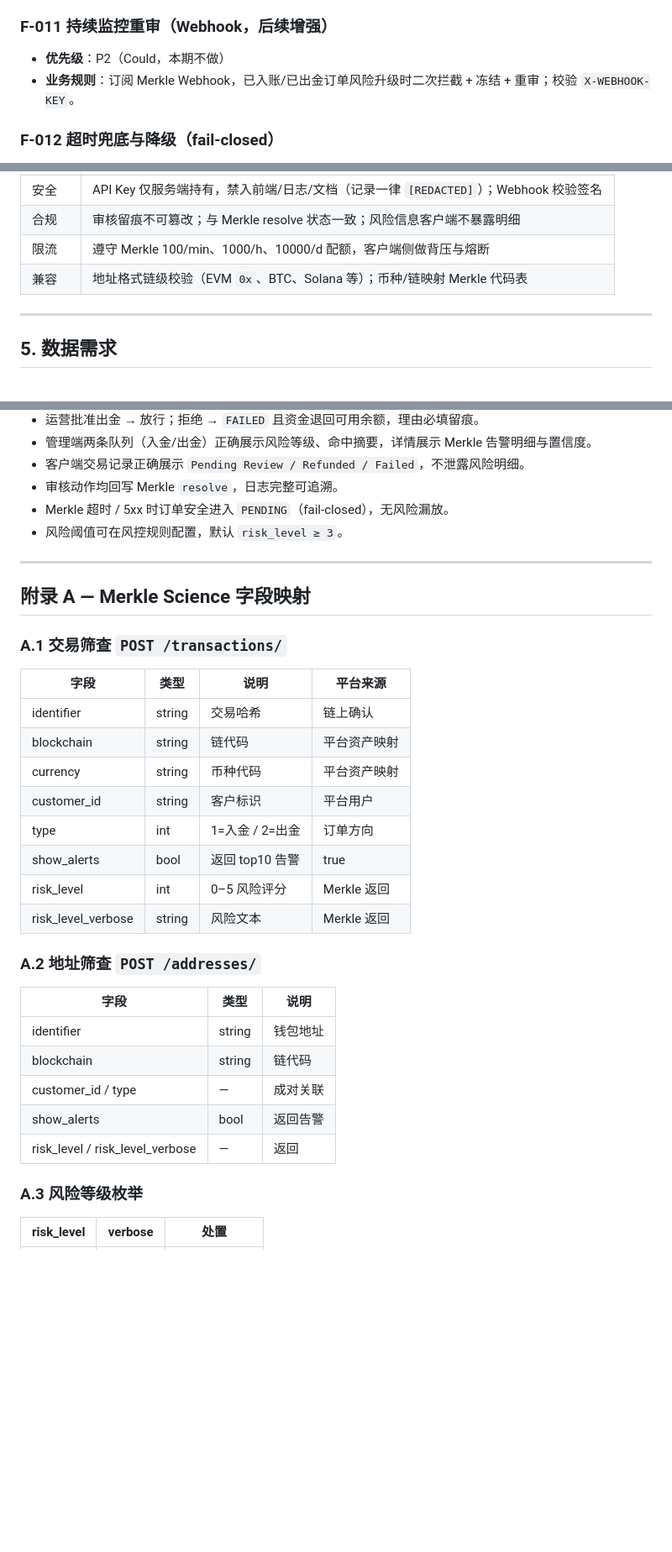
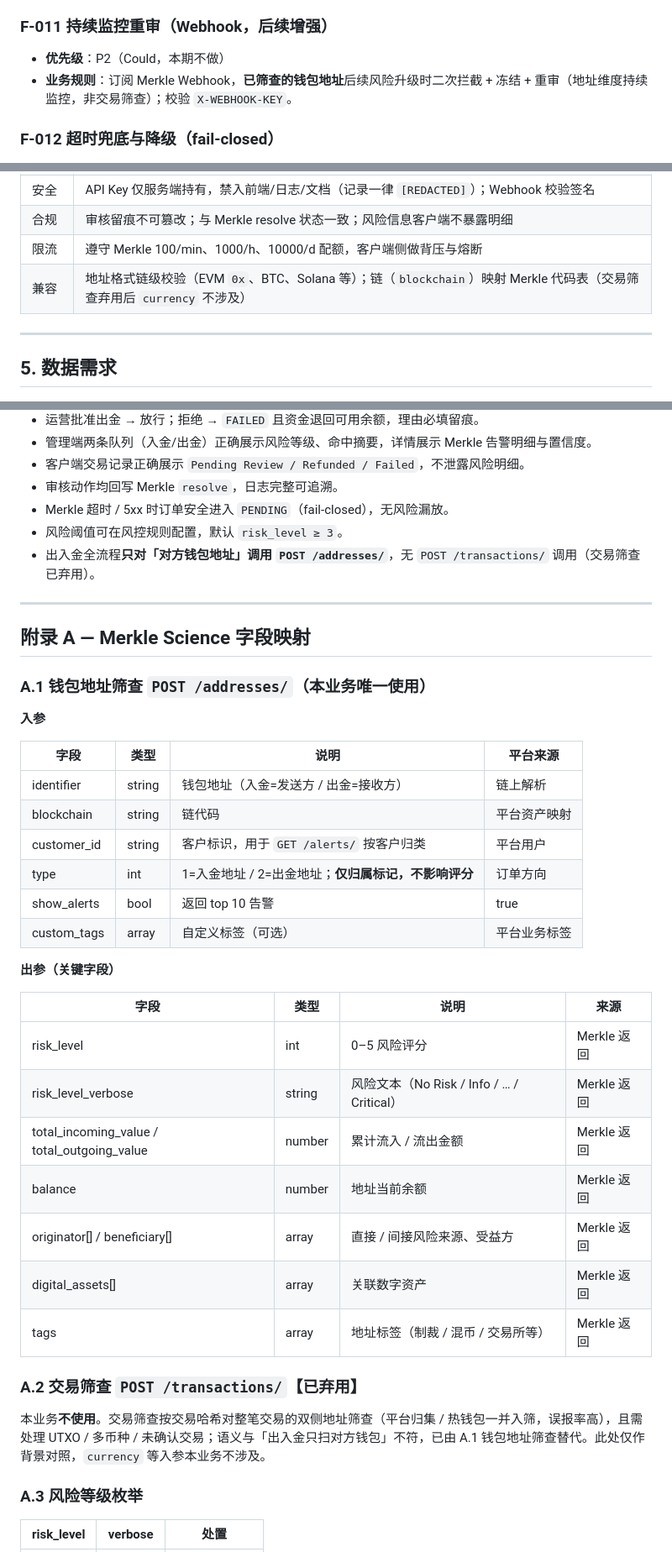
Before and after one commit to xieyi0734-art/yasbe-prototypes, a Markdown page: prd/PRD-加密出入金钱包风险扫描-Merkle-Science-v1.0.md, 3 parts joined by grey strips. Shown at 84% size. Drawn GitHub-style; blank space fills up the shorter version.

Commit message:
PRD(Merkle风险扫描) v1.1: 筛查模型由交易筛查(KYT)改为钱包地址筛查(KYA)
- 1.1 背景/1.4 术语: 明确钱包扫描(KYA)为唯一筛查方式, 新增术语行
- 新增 1.5 关键取舍: 弃用交易筛查的三条理由 + type 仅作归属标记
- F-001: POST /transactions/(type=1) -> POST /addresses/(type=1) 扫发送方钱包
- F-002: 明确 type=2 仅方向归属, 不影响评分
- F-003: 告警 identifier 说明改为钱包地址
- F-011: 持续监控改为地址维度(非交易筛查)
- 非功能-兼容: currency 不涉及, 仅 blockchain 映射
- 验收标准: 新增无 POST /transactions/ 调用校验
- 附录 A.1 重写为地址筛查(入参/出参完整字段), A.2 交易筛查标记已弃用
- 待确认决策新增 D6(入金 type 语义)

```diff
--- a/prd/PRD-加密出入金钱包风险扫描-Merkle-Science-v1.0.md
+++ b/prd/PRD-加密出入金钱包风险扫描-Merkle-Science-v1.0.md
@@ -156,7 +166,7 @@ YASBee 平台现有加密出入金能力（客户端 Crypto 交易模块 + 管
 
 ### F-011 持续监控重审（Webhook，后续增强）
 - **优先级**：P2（Could，本期不做）
-- **业务规则**：订阅 Merkle Webhook，已入账/已出金订单风险升级时二次拦截 + 冻结 + 重审；校验 `X-WEBHOOK-KEY`。
+- **业务规则**：订阅 Merkle Webhook，**已筛查的钱包地址**后续风险升级时二次拦截 + 冻结 + 重审（地址维度持续监控，非交易筛查）；校验 `X-WEBHOOK-KEY`。
 
 ### F-012 超时兜底与降级（fail-closed）
 - **优先级**：P0（Must）
@@ -177,7 +187,7 @@ YASBee 平台现有加密出入金能力（客户端 Crypto 交易模块 + 管
 | 安全 | API Key 仅服务端持有，禁入前端/日志/文档（记录一律 `[REDACTED]`）；Webhook 校验签名 |
 | 合规 | 审核留痕不可篡改；与 Merkle resolve 状态一致；风险信息客户端不暴露明细 |
 | 限流 | 遵守 Merkle 100/min、1000/h、10000/d 配额，客户端侧做背压与熔断 |
-| 兼容 | 地址格式链级校验（EVM `0x`、BTC、Solana 等）；币种/链映射 Merkle 代码表 |
+| 兼容 | 地址格式链级校验（EVM `0x`、BTC、Solana 等）；链（`blockchain`）映射 Merkle 代码表（交易筛查弃用后 `currency` 不涉及） |
 
 ---
 
@@ -241,31 +251,38 @@ YASBee 平台现有加密出入金能力（客户端 Crypto 交易模块 + 管
 - 审核动作均回写 Merkle `resolve`，日志完整可追溯。
 - Merkle 超时 / 5xx 时订单安全进入 `PENDING`（fail-closed），无风险漏放。
 - 风险阈值可在风控规则配置，默认 `risk_level ≥ 3`。
+- 出入金全流程**只对「对方钱包地址」调用 `POST /addresses/`**，无 `POST /transactions/` 调用（交易筛查已弃用）。
 
 ---
 
 ## 附录 A — Merkle Science 字段映射
 
-### A.1 交易筛查 `POST /transactions/`
+### A.1 钱包地址筛查 `POST /addresses/`（本业务唯一使用）
+**入参**
+
 | 字段 | 类型 | 说明 | 平台来源 |
 |---|---|---|---|
-| identifier | string | 交易哈希 | 链上确认 |
+| identifier | string | 钱包地址（入金=发送方 / 出金=接收方） | 链上解析 |
 | blockchain | string | 链代码 | 平台资产映射 |
-| currency | string | 币种代码 | 平台资产映射 |
-| customer_id | string | 客户标识 | 平台用户 |
-| type | int | 1=入金 / 2=出金 | 订单方向 |
-| show_alerts | bool | 返回 top10 告警 | true |
+| customer_id | string | 客户标识，用于 `GET /alerts/` 按客户归类 | 平台用户 |
+| type | int | 1=入金地址 / 2=出金地址；**仅归属标记，不影响评分** | 订单方向 |
+| show_alerts | bool | 返回 top 10 告警 | true |
+| custom_tags | array | 自定义标签（可选） | 平台业务标签 |
+
+**出参（关键字段）**
+
+| 字段 | 类型 | 说明 | 来源 |
+|---|---|---|---|
 | risk_level | int | 0–5 风险评分 | Merkle 返回 |
-| risk_level_verbose | string | 风险文本 | Merkle 返回 |
+| risk_level_verbose | string | 风险文本（No Risk / Info / … / Critical） | Merkle 返回 |
+| total_incoming_value / total_outgoing_value | number | 累计流入 / 流出金额 | Merkle 返回 |
+| balance | number | 地址当前余额 | Merkle 返回 |
+| originator[] / beneficiary[] | array | 直接 / 间接风险来源、受益方 | Merkle 返回 |
+| digital_assets[] | array | 关联数字资产 | Merkle 返回 |
+| tags | array | 地址标签（制裁 / 混币 / 交易所等） | Merkle 返回 |
 
-### A.2 地址筛查 `POST /addresses/`
-| 字段 | 类型 | 说明 |
-|---|---|---|
-| identifier | string | 钱包地址 |
-| blockchain | string | 链代码 |
-| customer_id / type | — | 成对关联 |
-| show_alerts | bool | 返回告警 |
-| risk_level / risk_level_verbose | — | 返回 |
+### A.2 交易筛查 `POST /transactions/`【已弃用】
+本业务**不使用**。交易筛查按交易哈希对整笔交易的双侧地址筛查（平台归集 / 热钱包一并入筛，误报率高），且需处理 UTXO / 多币种 / 未确认交易；语义与「出入金只扫对方钱包」不符，已由 A.1 钱包地址筛查替代。此处仅作背景对照，`currency` 等入参本业务不涉及。
 
 ### A.3 风险等级枚举
 | risk_level | verbose | 处置 |
```
Also changed, not shown: other parts of prd/PRD-加密出入金钱包风险扫描-Merkle-Science-v1.0.md (+19 -8 lines).
